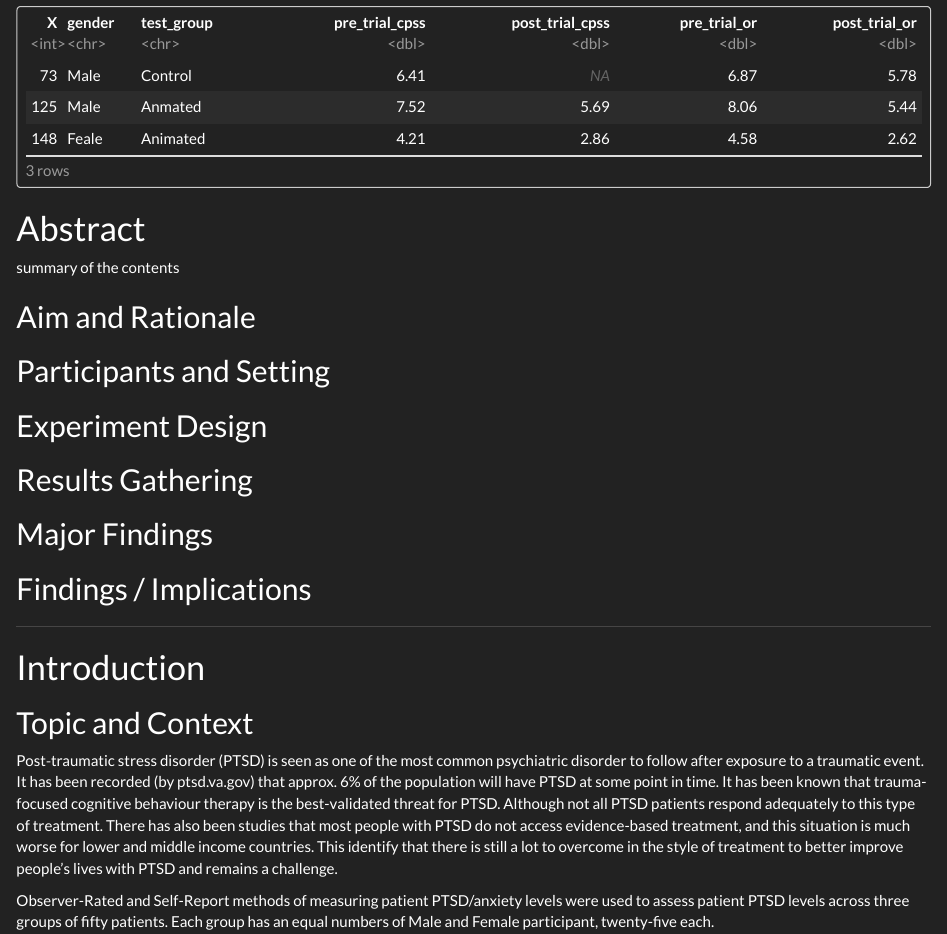
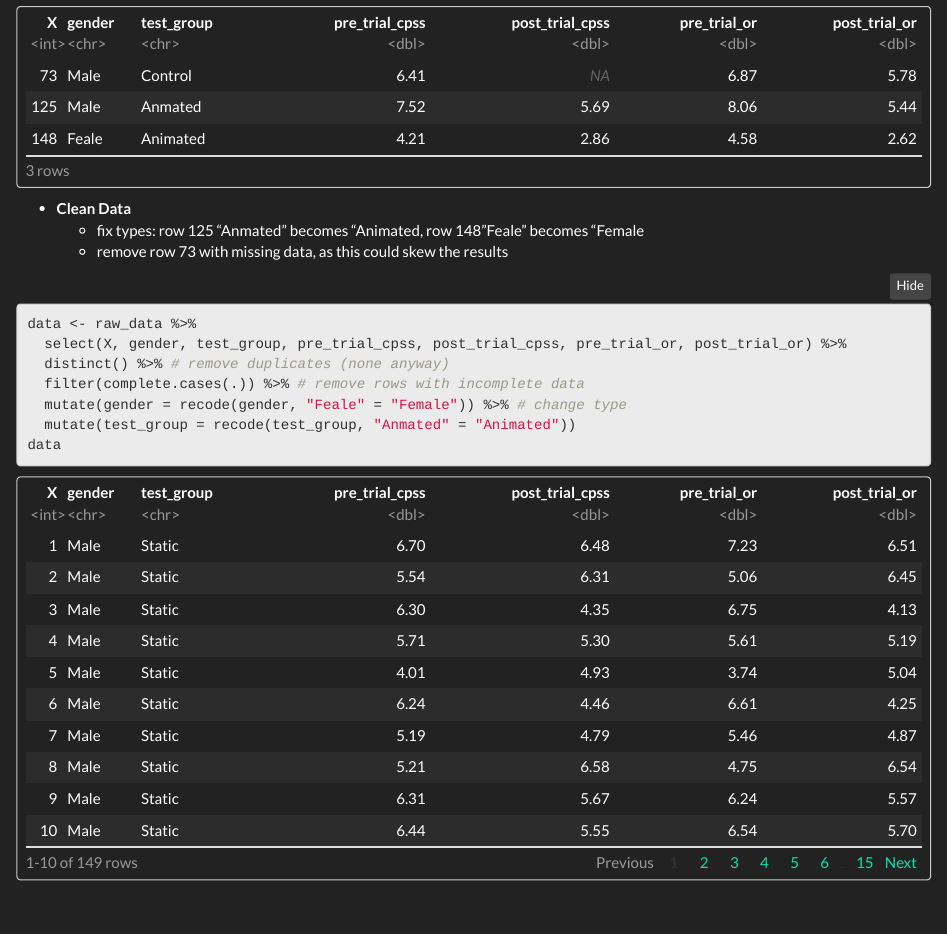
Before and after one commit to joeaoregan/2022_DAIE_GCA_JOR, an R Markdown document (2022_DAIE_GCA_JOR_MG.Rmd): the page in a window 1100 px wide, from 2800 px down. Rendered offline with R 4.5, knitr and Pandoc, with nearby package versions; folded parts are opened; code that draws random numbers runs with fixed seeds of ours.

Commit message:
add cleaned data

````diff
--- a/2022_DAIE_GCA_JOR_MG.Rmd
+++ b/2022_DAIE_GCA_JOR_MG.Rmd
@@ -96,6 +96,19 @@ typos
 ```
 
 
+* **Clean Data**
+  + fix types: row 125 "Anmated" becomes "Animated, row 148 "Feale" becomes "Female
+  + remove row 73 with missing data, as this could skew the results
+
+```{r}
+data <- raw_data %>%
+  select(X, gender, test_group, pre_trial_cpss, post_trial_cpss, pre_trial_or, post_trial_or) %>%
+  distinct() %>% # remove duplicates (none anyway)
+  filter(complete.cases(.)) %>% # remove rows with incomplete data
+  mutate(gender = recode(gender, "Feale" = "Female")) %>% # change type
+  mutate(test_group = recode(test_group, "Anmated" = "Animated"))
+data
+```
 
 
 # Abstract
````
